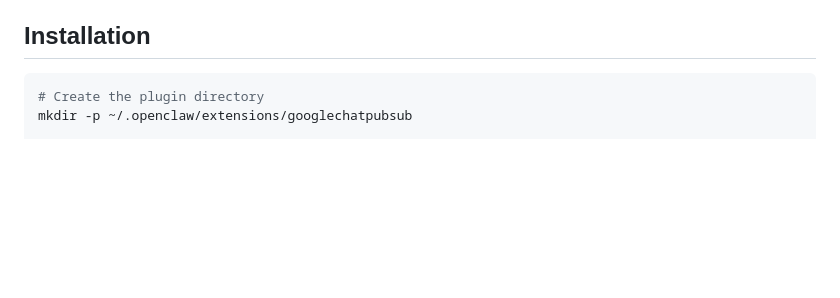
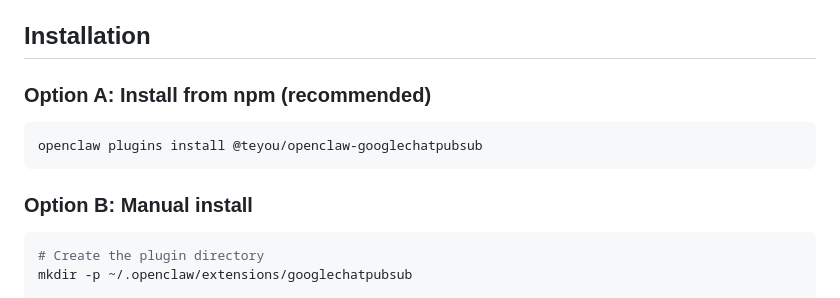
Before and after one commit to teyou/openclaw-googlechatpubsub-plugin, a Markdown page: README.md, the part around the change. Drawn GitHub-style; blank space fills up the shorter version.

Commit message:
docs: add npm install command to README

````diff
--- a/README.md
+++ b/README.md
@@ -48,6 +48,14 @@ Workspace Events API ──► Cloud Pub/Sub Topic
 - The **OAuth user must be a member** of every space in the bindings config
 
 ## Installation
+
+### Option A: Install from npm (recommended)
+
+```bash
+openclaw plugins install @teyou/openclaw-googlechatpubsub
+```
+
+### Option B: Manual install
 
 ```bash
 # Create the plugin directory
````
